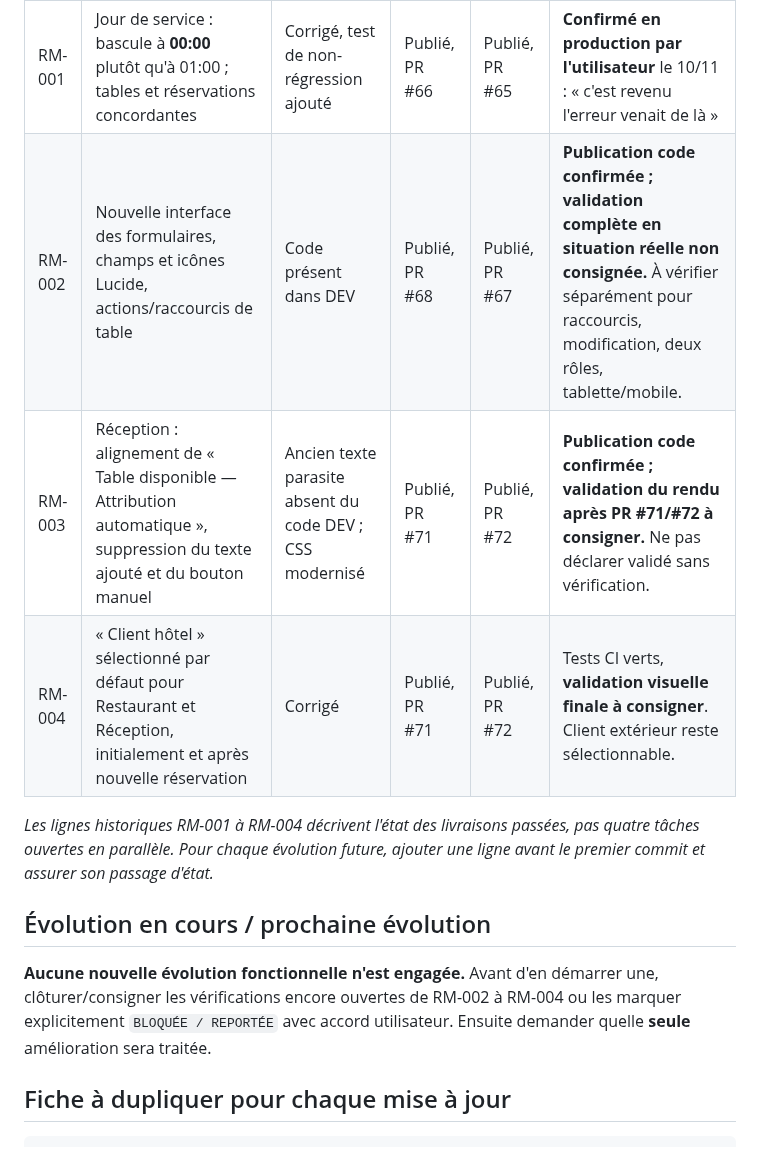
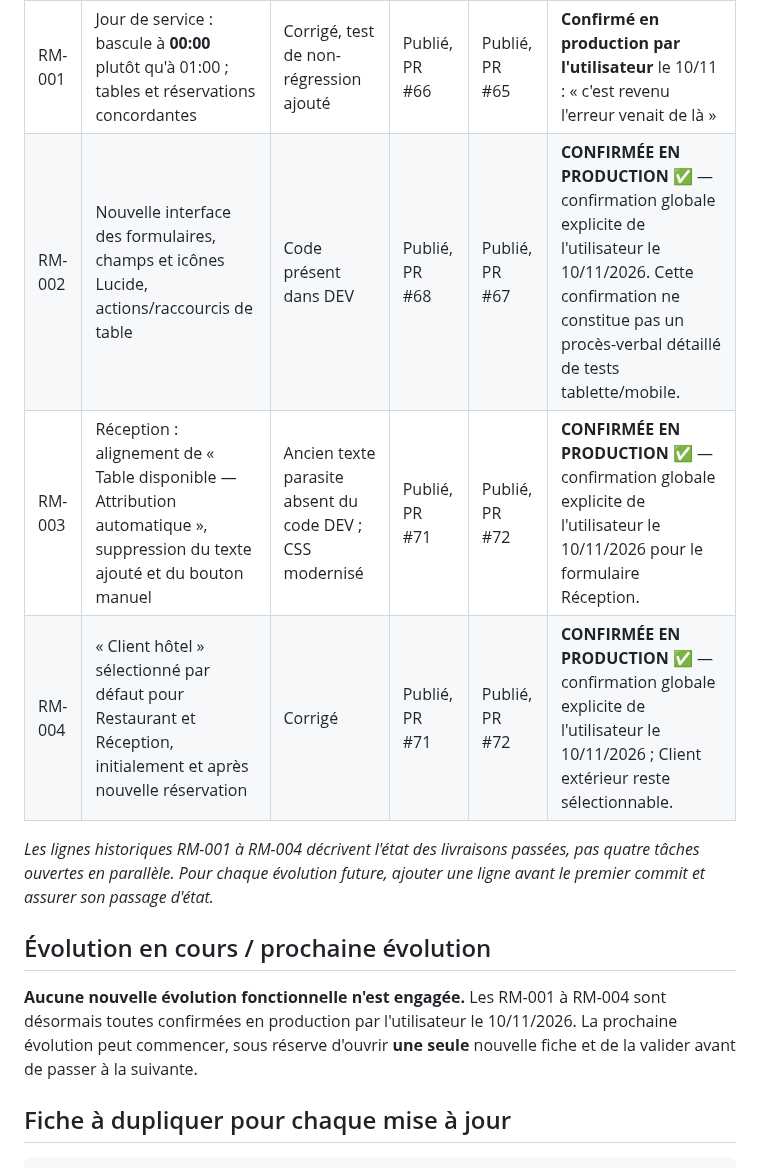
Before and after one commit to DylanL-Dev/RestoManager, a Markdown page: docs/RELEASE_TRACKER.md, the part around the change. GitHub-like rendering.

Commit message:
docs(release): record user confirmation of RM-001 to RM-004 in production

```diff
--- a/docs/RELEASE_TRACKER.md
+++ b/docs/RELEASE_TRACKER.md
@@ -45,15 +45,15 @@ Créé le 10 novembre 2026, après l'incident de synchronisation lié à la jour
 | ID | Évolution isolée | DEV Clone | V3 | MAIN | Confirmation utilisateur / reste à vérifier |
 | --- | --- | --- | --- | --- | --- |
 | RM-001 | Jour de service : bascule à **00:00** plutôt qu'à 01:00 ; tables et réservations concordantes | Corrigé, test de non-régression ajouté | Publié, PR #66 | Publié, PR #65 | **Confirmé en production par l'utilisateur** le 10/11 : « c'est revenu l'erreur venait de là » |
-| RM-002 | Nouvelle interface des formulaires, champs et icônes Lucide, actions/raccourcis de table | Code présent dans DEV | Publié, PR #68 | Publié, PR #67 | **Publication code confirmée ; validation complète en situation réelle non consignée.** À vérifier séparément pour raccourcis, modification, deux rôles, tablette/mobile. |
-| RM-003 | Réception : alignement de « Table disponible — Attribution automatique », suppression du texte ajouté et du bouton manuel | Ancien texte parasite absent du code DEV ; CSS modernisé | Publié, PR #71 | Publié, PR #72 | **Publication code confirmée ; validation du rendu après PR #71/#72 à consigner.** Ne pas déclarer validé sans vérification. |
-| RM-004 | « Client hôtel » sélectionné par défaut pour Restaurant et Réception, initialement et après nouvelle réservation | Corrigé | Publié, PR #71 | Publié, PR #72 | Tests CI verts, **validation visuelle finale à consigner**. Client extérieur reste sélectionnable. |
+| RM-002 | Nouvelle interface des formulaires, champs et icônes Lucide, actions/raccourcis de table | Code présent dans DEV | Publié, PR #68 | Publié, PR #67 | **CONFIRMÉE EN PRODUCTION ✅** — confirmation globale explicite de l'utilisateur le 10/11/2026. Cette confirmation ne constitue pas un procès-verbal détaillé de tests tablette/mobile. |
+| RM-003 | Réception : alignement de « Table disponible — Attribution automatique », suppression du texte ajouté et du bouton manuel | Ancien texte parasite absent du code DEV ; CSS modernisé | Publié, PR #71 | Publié, PR #72 | **CONFIRMÉE EN PRODUCTION ✅** — confirmation globale explicite de l'utilisateur le 10/11/2026 pour le formulaire Réception. |
+| RM-004 | « Client hôtel » sélectionné par défaut pour Restaurant et Réception, initialement et après nouvelle réservation | Corrigé | Publié, PR #71 | Publié, PR #72 | **CONFIRMÉE EN PRODUCTION ✅** — confirmation globale explicite de l'utilisateur le 10/11/2026 ; Client extérieur reste sélectionnable. |
 
 *Les lignes historiques RM-001 à RM-004 décrivent l'état des livraisons passées, pas quatre tâches ouvertes en parallèle. Pour chaque évolution future, ajouter une ligne avant le premier commit et assurer son passage d'état.*
 
 ## Évolution en cours / prochaine évolution
 
-**Aucune nouvelle évolution fonctionnelle n'est engagée.** Avant d'en démarrer une, clôturer/consigner les vérifications encore ouvertes de RM-002 à RM-004 ou les marquer explicitement `BLOQUÉE / REPORTÉE` avec accord utilisateur. Ensuite demander quelle **seule** amélioration sera traitée.
+**Aucune nouvelle évolution fonctionnelle n'est engagée.** Les RM-001 à RM-004 sont désormais toutes confirmées en production par l'utilisateur le 10/11/2026. La prochaine évolution peut commencer, sous réserve d'ouvrir **une seule** nouvelle fiche et de la valider avant de passer à la suivante.
 
 ## Fiche à dupliquer pour chaque mise à jour
 
```
